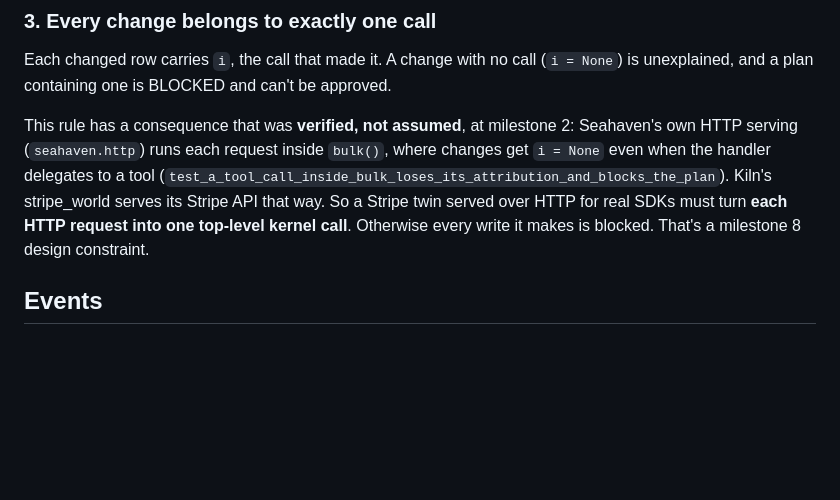
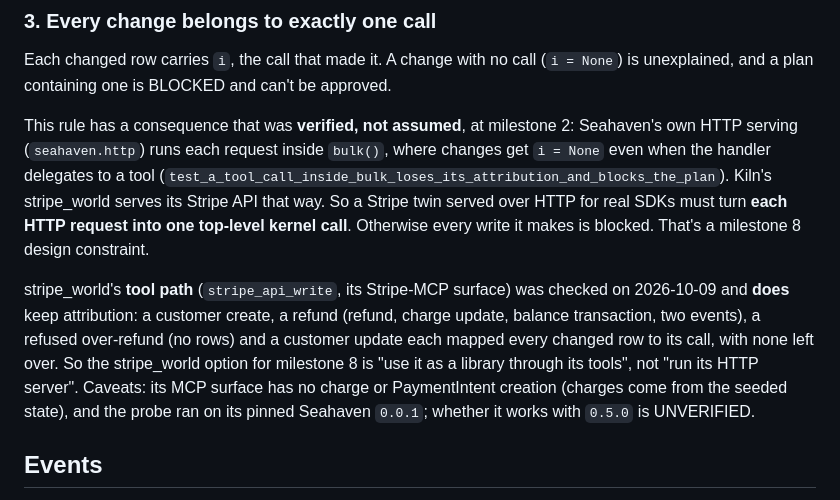
Before and after one commit to revtiraman/agent-staging-layer, a Markdown page: docs/kernel-interface.md, the part around the change. Drawn GitHub-style; blank space fills up the shorter version.

Commit message:
docs: stripe_world tool path keeps attribution; Seahaven clock issue posted
Co-Authored-By: Claude Opus 5.5 <noreply@anthropic.com>

```diff
--- a/docs/kernel-interface.md
+++ b/docs/kernel-interface.md
@@ -86,6 +86,14 @@ stripe_world serves its Stripe API that way. So a Stripe twin served over HTTP f
 SDKs must turn **each HTTP request into one top-level kernel call**. Otherwise every write it
 makes is blocked. That's a milestone 8 design constraint.
 
+stripe_world's **tool path** (`stripe_api_write`, its Stripe-MCP surface) was checked on
+2026-10-09 and **does** keep attribution: a customer create, a refund (refund, charge update,
+balance transaction, two events), a refused over-refund (no rows) and a customer update
+each mapped every changed row to its call, with none left over. So the stripe_world option for
+milestone 8 is "use it as a library through its tools", not "run its HTTP server". Caveats:
+its MCP surface has no charge or PaymentIntent creation (charges come from the seeded state),
+and the probe ran on its pinned Seahaven `0.0.1`; whether it works with `0.5.0` is UNVERIFIED.
+
 ## Events
 
 A twin that sends notifications (webhooks) declares an outbox: rows a call inserts there are
```
Also changed, not shown: docs/architecture-decision-record.md (+4 -2 lines), docs/outreach/seahaven-clock-advance.md (added, +9 -0 lines).
